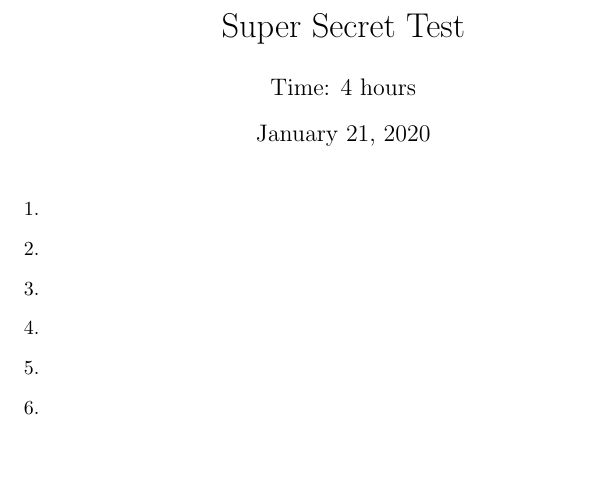
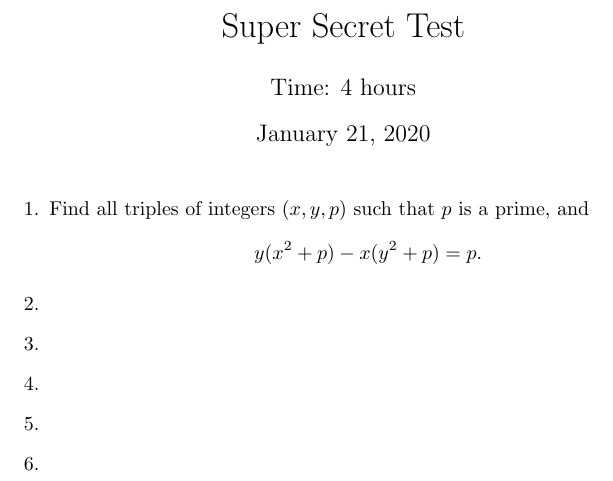
Before and after one commit to dlnnlsn/super_secret_pamo_test, a LaTeX document (supertest.tex): part of the page, cut so that both start at the same text, the shorter picture padded with empty space. Compiled offline with pdfLaTeX.

Commit message:
add question 1, closes #1

```diff
--- a/supertest.tex
+++ b/supertest.tex
@@ -9,8 +9,11 @@
 \begin{document} \maketitle
 \begin{enumerate}
 
-\item[1.] % source
-
+\item[1.] % Ukraine 2018, Grade 9 Problem 4
+	Find all triples of integers $(x, y, p)$ such that $p$ is a prime, and
+	\[
+			y(x^2 + p) - x(y^2 + p) = p.
+	\]
 
 \item[2.]
 
```
